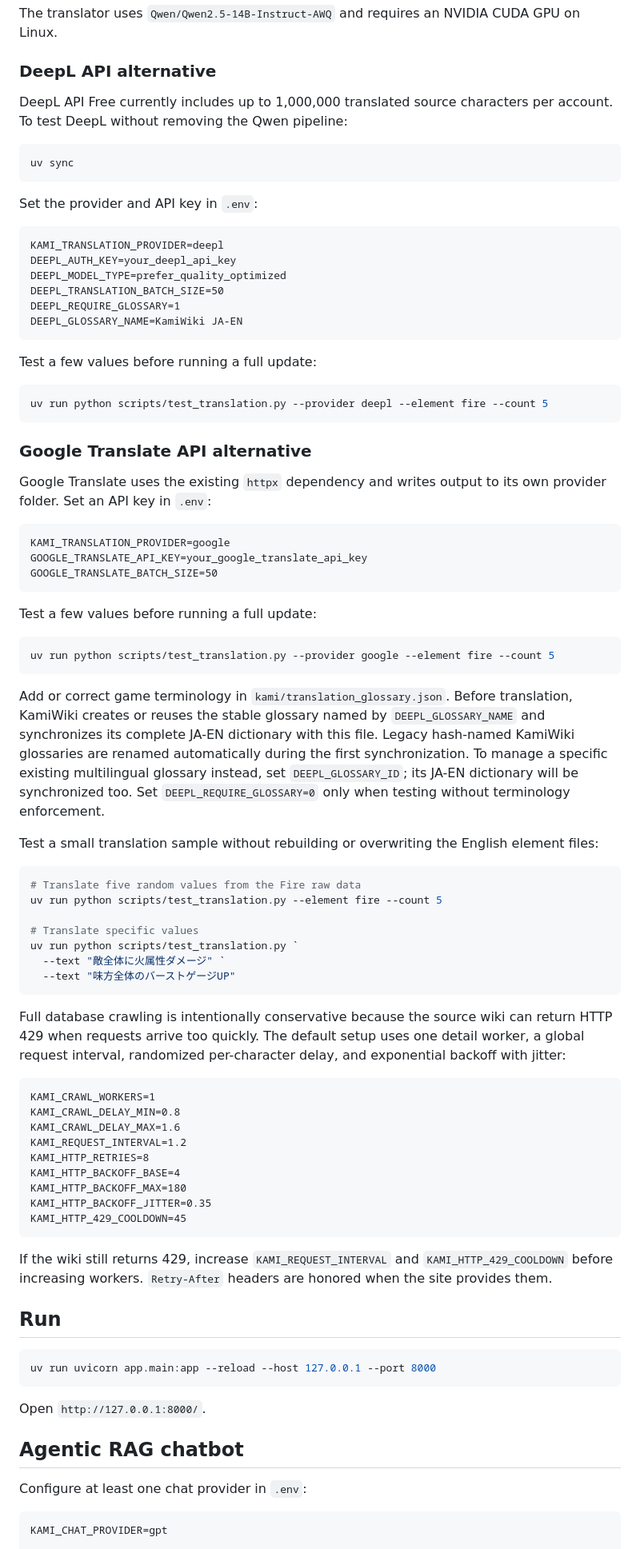
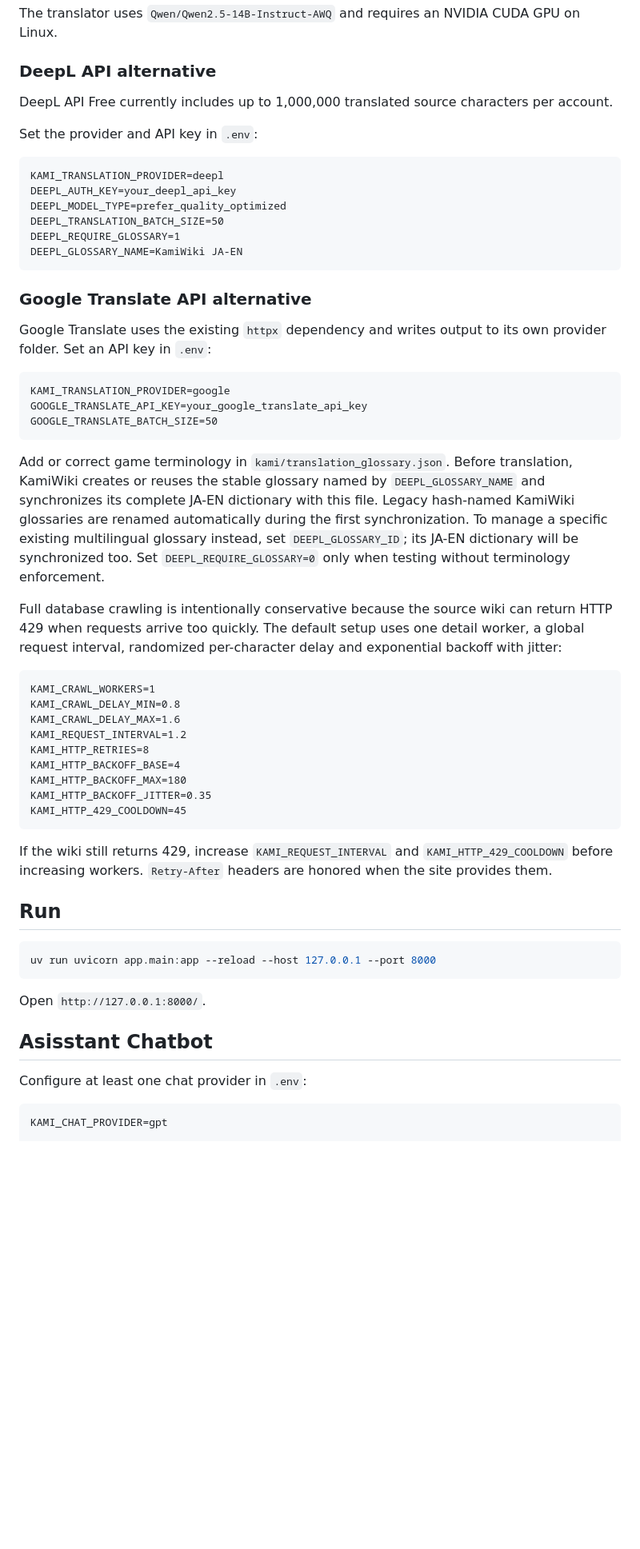
Before and after one commit to DuyEz13/Kamihime-Project-Assistant, a Markdown page: README.md, the part around one of its changes. Shown at 80% size. Rendered like a GitHub page; blank space fills up the shorter version.

````diff
--- a/README.md
+++ b/README.md
@@ -41,11 +39,7 @@ GPU on Linux.
 ### DeepL API alternative
 
 DeepL API Free currently includes up to 1,000,000 translated source characters
-per account. To test DeepL without removing the Qwen pipeline:
-
-```powershell
-uv sync
-```
+per account.
 
 Set the provider and API key in `.env`:
 
@@ -56,12 +50,6 @@ DEEPL_MODEL_TYPE=prefer_quality_optimized
 DEEPL_TRANSLATION_BATCH_SIZE=50
 DEEPL_REQUIRE_GLOSSARY=1
 DEEPL_GLOSSARY_NAME=KamiWiki JA-EN
-```
-
-Test a few values before running a full update:
-
-```powershell
-uv run python scripts/test_translation.py --provider deepl --element fire --count 5
 ```
 
 ### Google Translate API alternative
@@ -75,12 +63,6 @@ GOOGLE_TRANSLATE_API_KEY=your_google_translate_api_key
 GOOGLE_TRANSLATE_BATCH_SIZE=50
 ```
 
-Test a few values before running a full update:
-
-```powershell
-uv run python scripts/test_translation.py --provider google --element fire --count 5
-```
-
 Add or correct game terminology in `kami/translation_glossary.json`. Before
 translation, KamiWiki creates or reuses the stable glossary named by
 `DEEPL_GLOSSARY_NAME` and synchronizes its complete JA-EN dictionary with this
@@ -90,23 +72,7 @@ glossary instead, set `DEEPL_GLOSSARY_ID`; its JA-EN dictionary will be
 synchronized too. Set `DEEPL_REQUIRE_GLOSSARY=0` only when testing without
 terminology enforcement.
 
-Test a small translation sample without rebuilding or overwriting the English
-element files:
-
-```powershell
-# Translate five random values from the Fire raw data
-uv run python scripts/test_translation.py --element fire --count 5
-
-# Translate specific values
-uv run python scripts/test_translation.py `
-  --text "敵全体に火属性ダメージ" `
-  --text "味方全体のバーストゲージUP"
-```
-
-Full database crawling is intentionally conservative because the source wiki
-can return HTTP 429 when requests arrive too quickly. The default setup uses
-one detail worker, a global request interval, randomized per-character delay,
-and exponential backoff with jitter:
+Full database crawling is intentionally conservative because the source wiki can return HTTP 429 when requests arrive too quickly. The default setup uses one detail worker, a global request interval, randomized per-character delay and exponential backoff with jitter:
 
 ```dotenv
 KAMI_CRAWL_WORKERS=1
@@ -121,8 +87,7 @@ KAMI_HTTP_429_COOLDOWN=45
 ```
 
 If the wiki still returns 429, increase `KAMI_REQUEST_INTERVAL` and
-`KAMI_HTTP_429_COOLDOWN` before increasing workers. `Retry-After` headers are
-honored when the site provides them.
+`KAMI_HTTP_429_COOLDOWN` before increasing workers. `Retry-After` headers are honored when the site provides them.
 
 ## Run
 
@@ -132,7 +97,7 @@ uv run uvicorn app.main:app --reload --host 127.0.0.1 --port 8000
 
 Open `http://127.0.0.1:8000/`.
 
-## Agentic RAG chatbot
+## Asisstant Chatbot
 
 Configure at least one chat provider in `.env`:
 
````
Also changed, not shown: other parts of README.md (+1 -3 lines).
